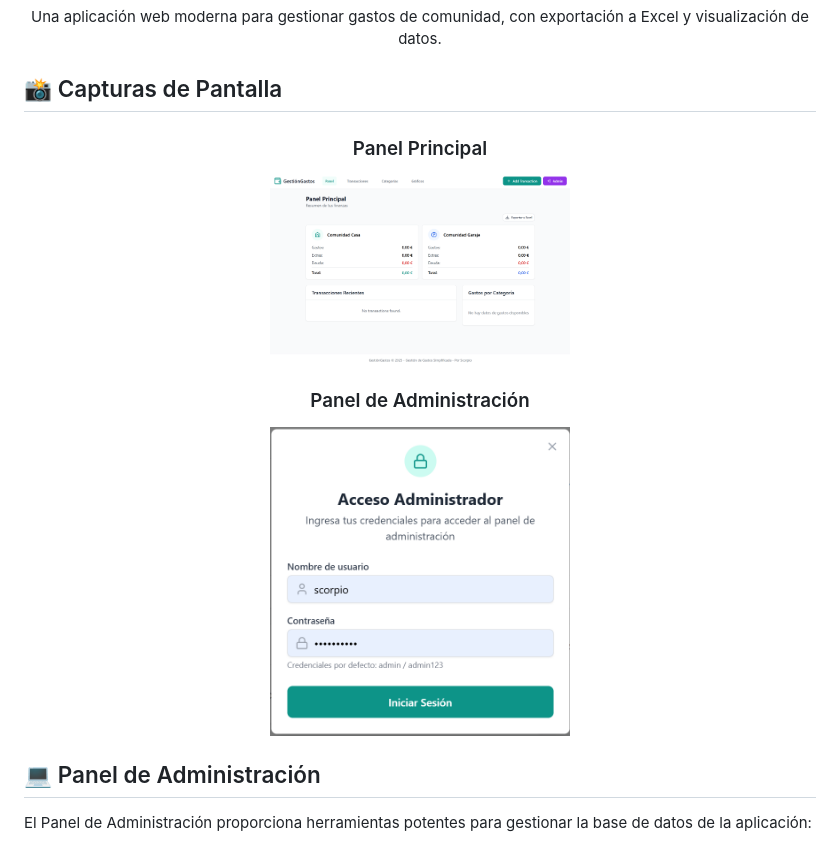
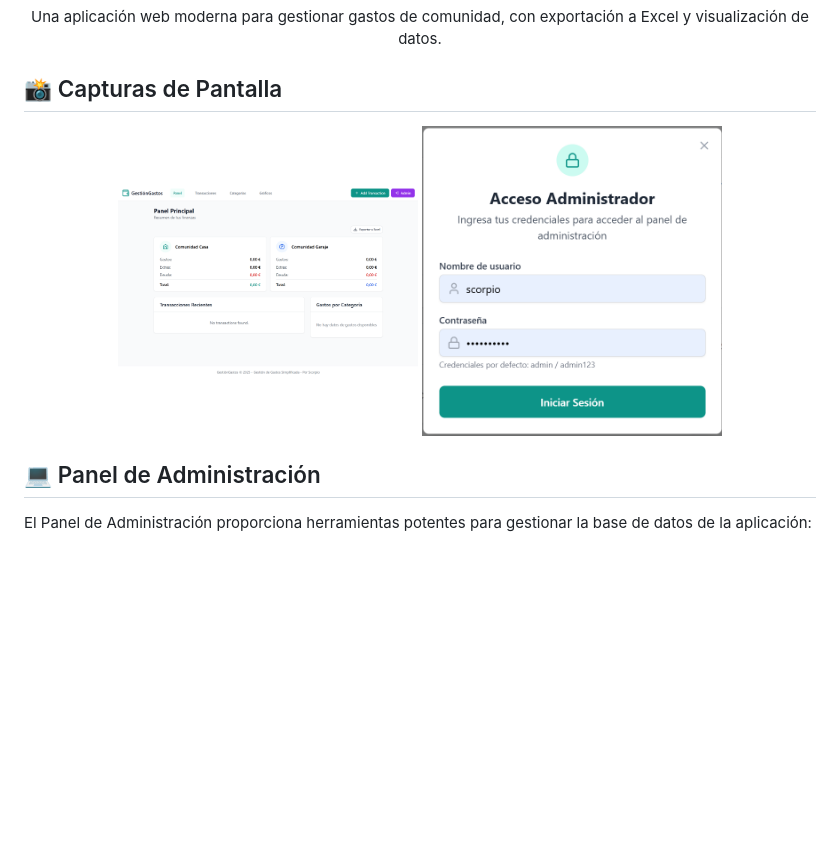
Before and after one commit to scorpio21/gastos-comunidad, a Markdown page: README.md, the part around the change. Drawn GitHub-style; blank space fills up the shorter version.

```diff
--- a/README.md
+++ b/README.md
@@ -16,11 +16,11 @@
 
 <div align="center">
 
-### Panel Principal
-<img src="./imagen/panel_principal.png" alt="Panel Principal" width="300"/>
 
-### Panel de Administración
-<img src="./imagen/panel_admin.png" alt="Panel de Administración" width="300"/>
+<img src="./imagen/panel_principal.png" alt="Panel Principal" width="300"/>  <img src="./imagen/panel_admin.png" alt="Panel de Administración" width="300"/>
+
+
+
 
 </div>
 
```
